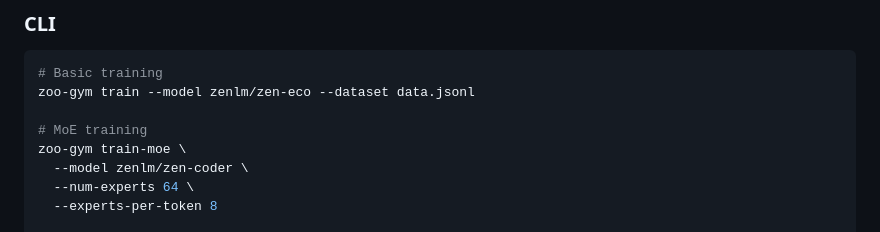
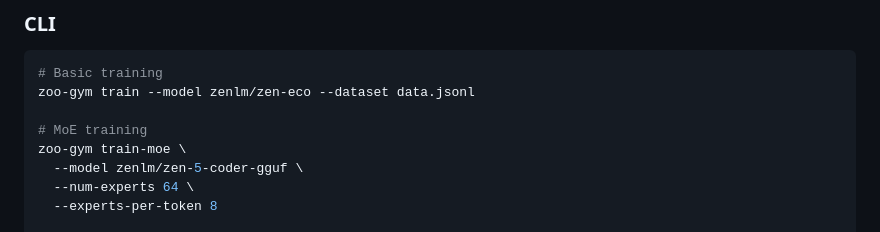
Before and after one commit to zenlm/zen-family, a Markdown page: docs/ZOO_GYM_COMPLETE_GUIDE.md, the part around the change. GitHub-like rendering.

```diff
--- a/docs/ZOO_GYM_COMPLETE_GUIDE.md
+++ b/docs/ZOO_GYM_COMPLETE_GUIDE.md
@@ -203,7 +203,7 @@ zoo-gym train --model zenlm/zen-eco --dataset data.jsonl
 
 # MoE training
 zoo-gym train-moe \
-  --model zenlm/zen-coder \
+  --model zenlm/zen-5-coder-gguf \
   --num-experts 64 \
   --experts-per-token 8
 
```
Also changed, not shown: docs/ARCHITECTURE_REFERENCE_2025.md (+7 -7 lines).
